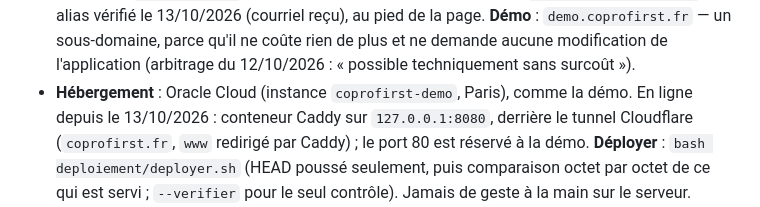
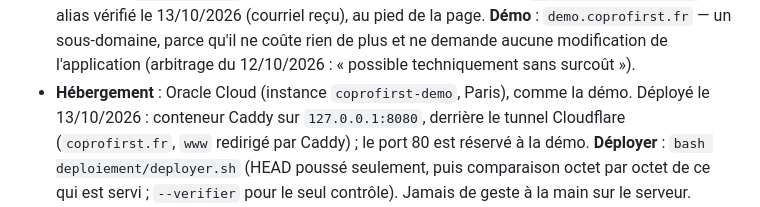
Before and after one commit to philippe-tressard/coprofirst-site, a Markdown page: CLAUDE.md, the part around the change. GitHub-like rendering.

Commit message:
docs: le conteneur est déployé ; l'ouverture publique attend les routes du tunnel
Co-Authored-By: Claude Opus 5.5 <noreply@anthropic.com>

```diff
--- a/CLAUDE.md
+++ b/CLAUDE.md
@@ -28,7 +28,7 @@ CoproFirst-Site. **Toute modification d'écran suit la skill globale
   demande aucune modification de l'application (arbitrage du 12/10/2026 :
   « possible techniquement sans surcoût »).
 - **Hébergement** : Oracle Cloud (instance `coprofirst-demo`, Paris), comme la démo.
-  En ligne depuis le 13/10/2026 : conteneur Caddy sur `127.0.0.1:8080`, derrière le
+  Déployé le 13/10/2026 : conteneur Caddy sur `127.0.0.1:8080`, derrière le
   tunnel Cloudflare (`coprofirst.fr`, `www` redirigé par Caddy) ; le port 80 est
   réservé à la démo. **Déployer** : `bash deploiement/deployer.sh` (HEAD poussé
   seulement, puis comparaison octet par octet de ce qui est servi ;
```
